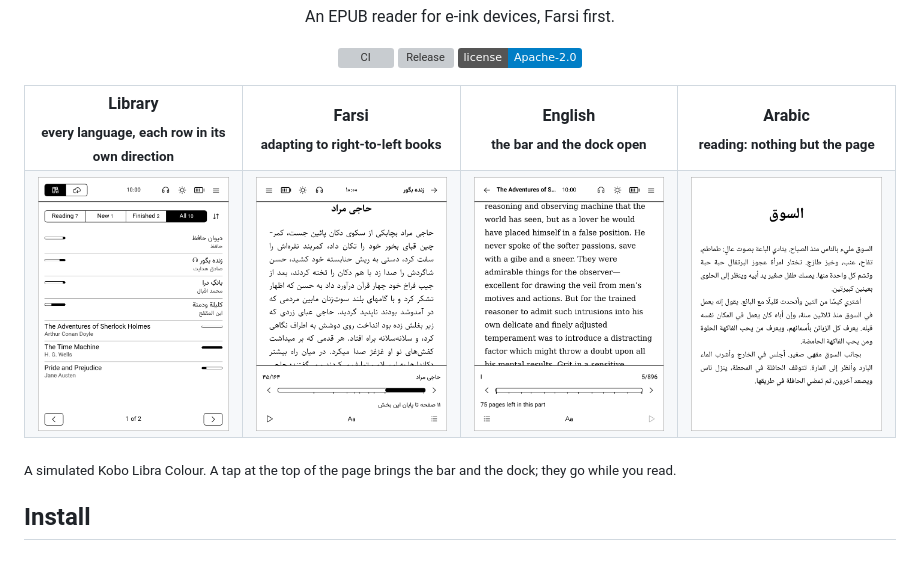
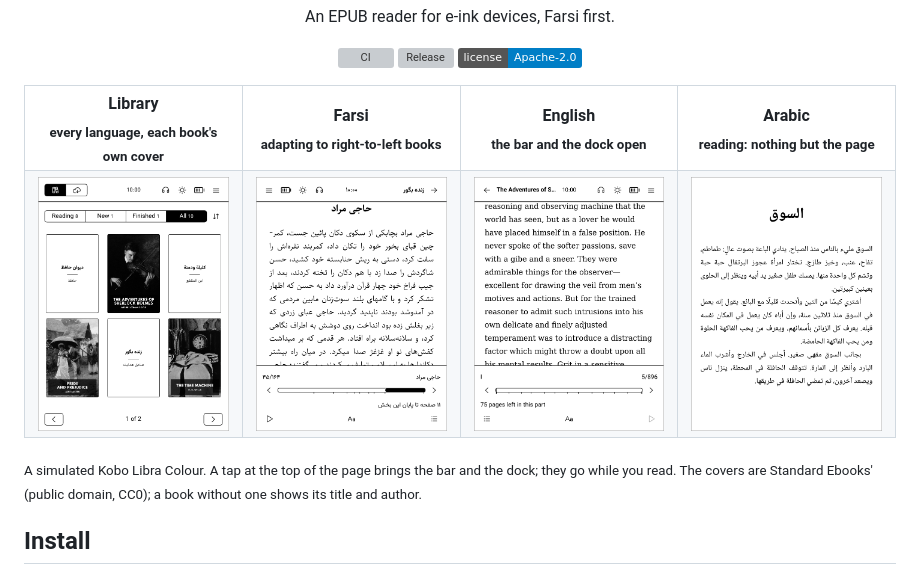
Before and after one commit to ardeshirj/shamsaink, a Markdown page: README.md, the part around one of its changes. Drawn GitHub-style; pictures changed too: docs/images/screen-library.png; badges without logos; grey boxes are pictures that could not be loaded.

```diff
--- a/README.md
+++ b/README.md
@@ -15,7 +15,7 @@
 
 <table>
 <tr>
-<th width="25%">Library<br><sub>every language, each row in its own direction</sub></th>
+<th width="25%">Library<br><sub>every language, each book's own cover</sub></th>
 <th width="25%">Farsi<br><sub>adapting to right-to-left books</sub></th>
 <th width="25%">English<br><sub>the bar and the dock open</sub></th>
 <th width="25%">Arabic<br><sub>reading: nothing but the page</sub></th>
@@ -28,7 +28,8 @@
 </tr>
 </table>
 
-<sub>A simulated Kobo Libra Colour. A tap at the top of the page brings the bar and the dock; they go while you read.</sub>
+<sub>A simulated Kobo Libra Colour. A tap at the top of the page brings the bar and the dock; they go while you read.
+The covers are Standard Ebooks' (public domain, CC0); a book without one shows its title and author.</sub>
 
 ## Install
 On a **Kobo** with firmware 5 or newer (Connect tapped), or a jailbroken **Kindle**, plugged into a Mac or Linux computer
```
Also changed, not shown: other parts of README.md (+1 -1 lines), CLAUDE.md (+4 -0 lines).
